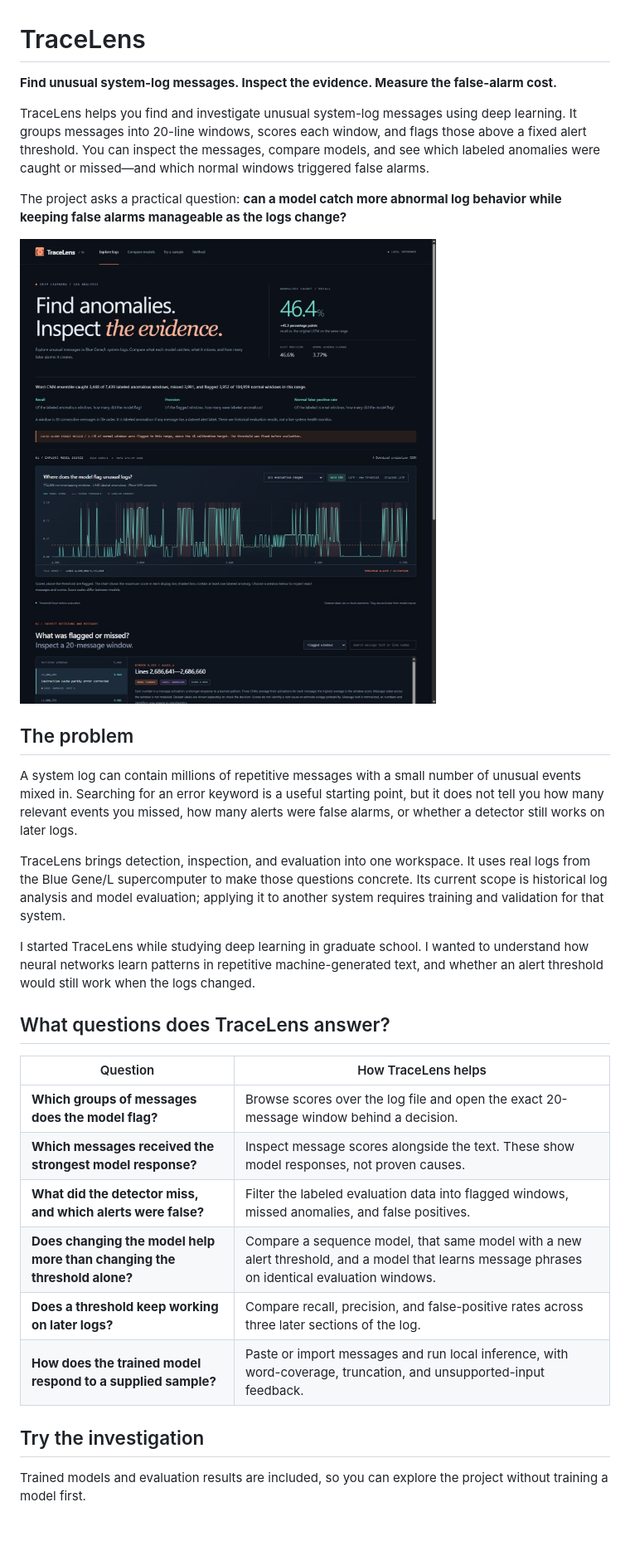
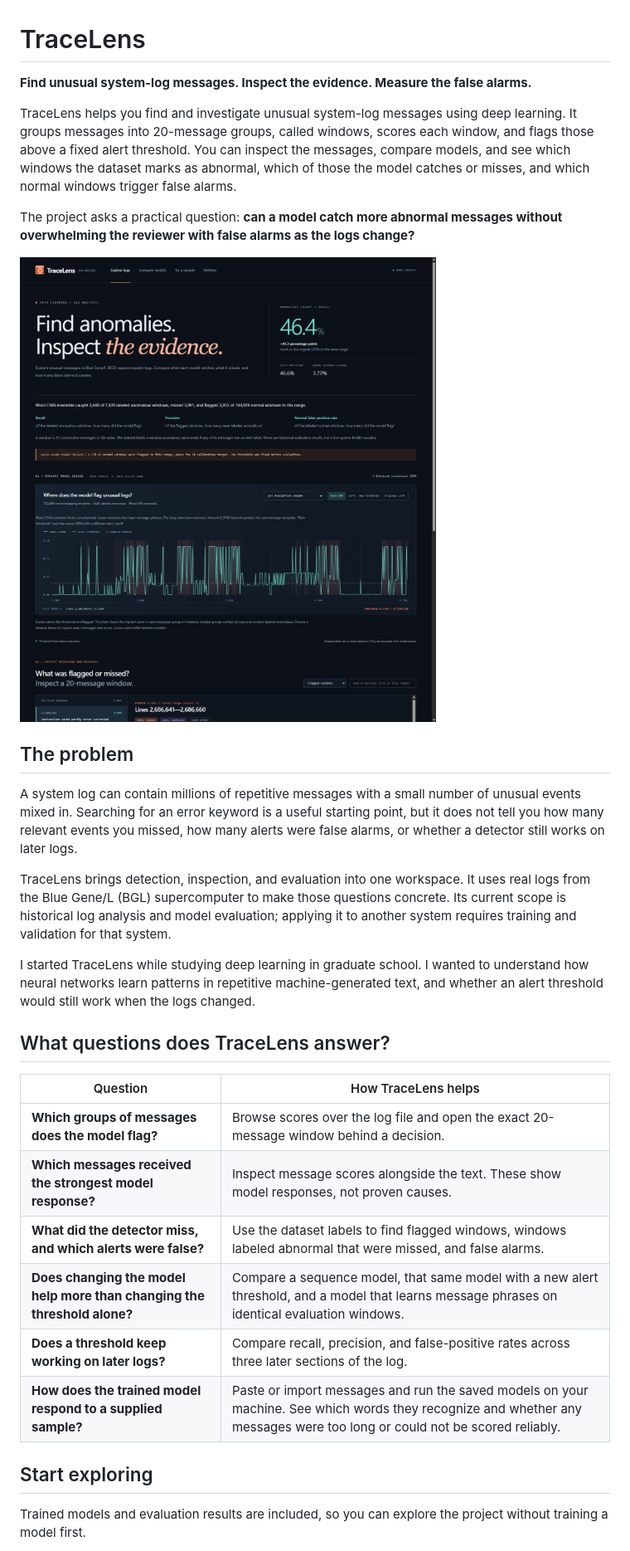
Before and after one commit to bryanbans/tracelens, a Markdown page: README.md, the part around one of its changes. Shown at 83% size. Drawn GitHub-style; pictures changed too: docs/images/app-language-overview.jpg; blank space fills up the shorter version.

Commit message:
Finish newcomer copy review across README and app

```diff
--- a/README.md
+++ b/README.md
@@ -1,10 +1,10 @@
 # TraceLens
 
-**Find unusual system-log messages. Inspect the evidence. Measure the false-alarm cost.**
+**Find unusual system-log messages. Inspect the evidence. Measure the false alarms.**
 
-TraceLens helps you find and investigate unusual system-log messages using deep learning. It groups messages into 20-line windows, scores each window, and flags those above a fixed alert threshold. You can inspect the messages, compare models, and see which labeled anomalies were caught or missed—and which normal windows triggered false alarms.
+TraceLens helps you find and investigate unusual system-log messages using deep learning. It groups messages into 20-message groups, called windows, scores each window, and flags those above a fixed alert threshold. You can inspect the messages, compare models, and see which windows the dataset marks as abnormal, which of those the model catches or misses, and which normal windows trigger false alarms.
 
-The project asks a practical question: **can a model catch more abnormal log behavior while keeping false alarms manageable as the logs change?**
+The project asks a practical question: **can a model catch more abnormal messages without overwhelming the reviewer with false alarms as the logs change?**
 
 ![TraceLens log analysis workspace](docs/images/app-language-overview.jpg)
 
@@ -12,7 +12,7 @@ The project asks a practical question: **can a model catch more abnormal log beh
 
 A system log can contain millions of repetitive messages with a small number of unusual events mixed in. Searching for an error keyword is a useful starting point, but it does not tell you how many relevant events you missed, how many alerts were false alarms, or whether a detector still works on later logs.
 
-TraceLens brings detection, inspection, and evaluation into one workspace. It uses real logs from the Blue Gene/L supercomputer to make those questions concrete. Its current scope is historical log analysis and model evaluation; applying it to another system requires training and validation for that system.
+TraceLens brings detection, inspection, and evaluation into one workspace. It uses real logs from the Blue Gene/L (BGL) supercomputer to make those questions concrete. Its current scope is historical log analysis and model evaluation; applying it to another system requires training and validation for that system.
 
 I started TraceLens while studying deep learning in graduate school. I wanted to understand how neural networks learn patterns in repetitive machine-generated text, and whether an alert threshold would still work when the logs changed.
 
@@ -22,12 +22,12 @@ I started TraceLens while studying deep learning in graduate school. I wanted to
 | --- | --- |
 | **Which groups of messages does the model flag?** | Browse scores over the log file and open the exact 20-message window behind a decision. |
 | **Which messages received the strongest model response?** | Inspect message scores alongside the text. These show model responses, not proven causes. |
-| **What did the detector miss, and which alerts were false?** | Filter the labeled evaluation data into flagged windows, missed anomalies, and false positives. |
+| **What did the detector miss, and which alerts were false?** | Use the dataset labels to find flagged windows, windows labeled abnormal that were missed, and false alarms. |
 | **Does changing the model help more than changing the threshold alone?** | Compare a sequence model, that same model with a new alert threshold, and a model that learns message phrases on identical evaluation windows. |
 | **Does a threshold keep working on later logs?** | Compare recall, precision, and false-positive rates across three later sections of the log. |
-| **How does the trained model respond to a supplied sample?** | Paste or import messages and run local inference, with word-coverage, truncation, and unsupported-input feedback. |
+| **How does the trained model respond to a supplied sample?** | Paste or import messages and run the saved models on your machine. See which words they recognize and whether any messages were too long or could not be scored reliably. |
 
-## Try the investigation
+## Start exploring
 
 Trained models and evaluation results are included, so you can explore the project without training a model first.
 
```
Also changed, not shown: other parts of README.md (+17 -15 lines), docs/images/app-language-mobile.jpg, 3 other files.
